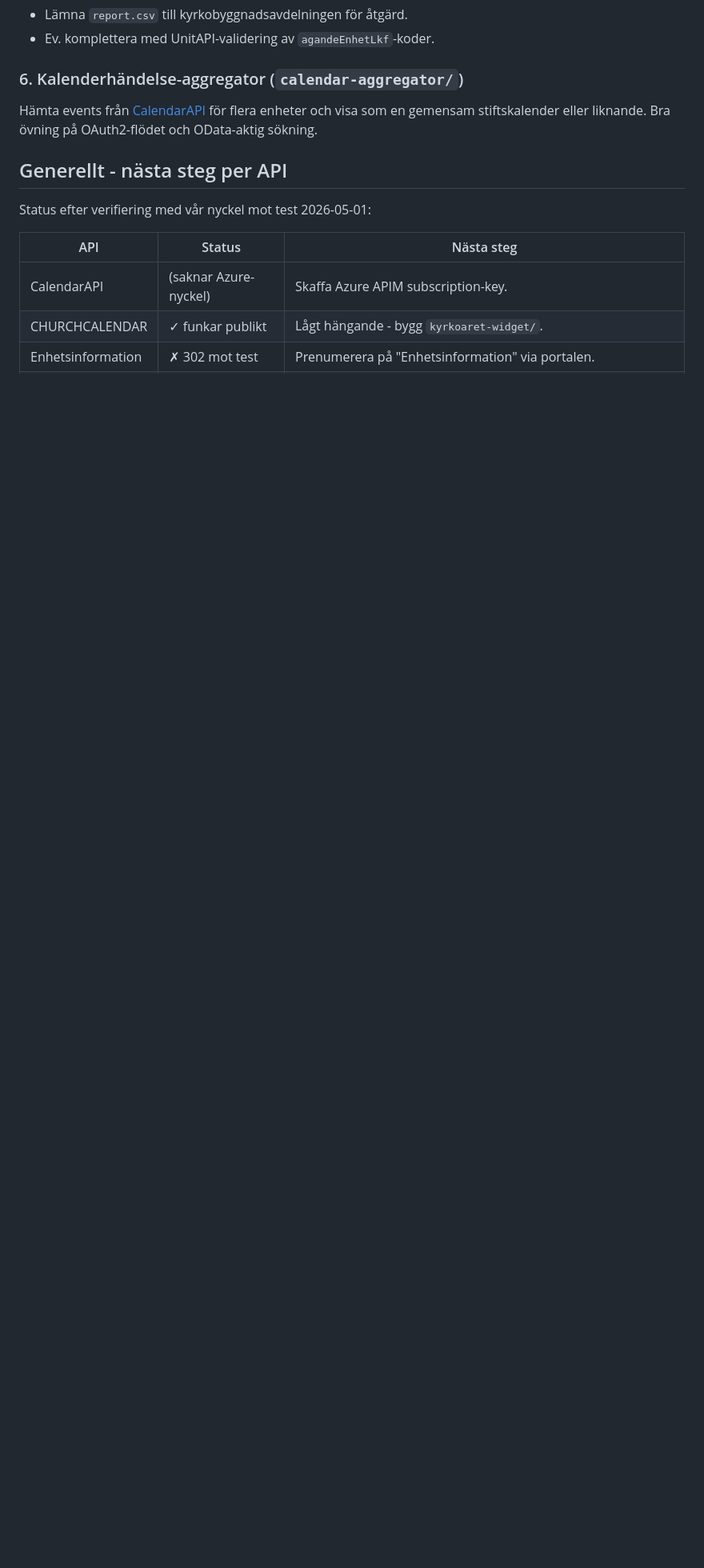
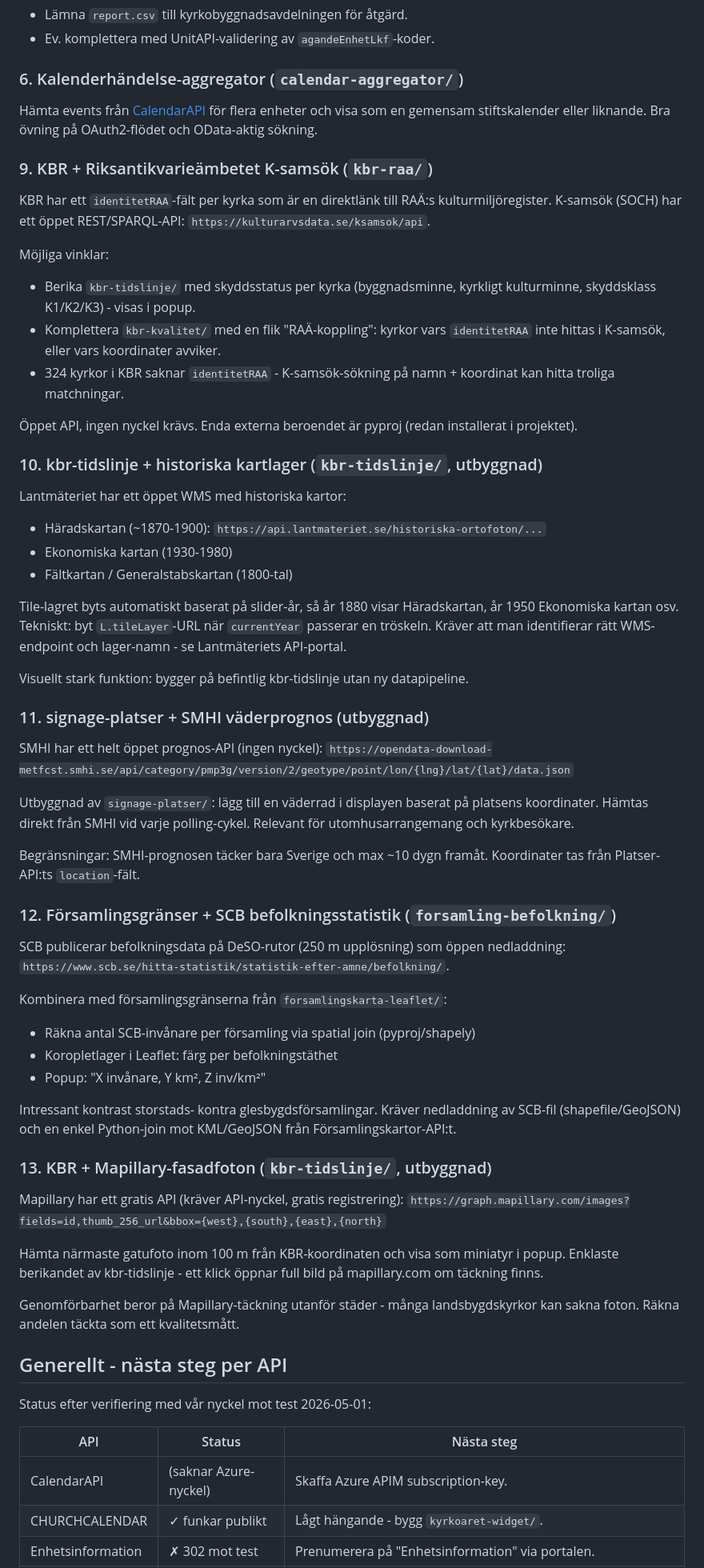
Before and after one commit to Armandur/svk-api-playground, a Markdown page: docs/modules/_todo.md, the part around the change. Shown at 80% size. GitHub-like rendering; blank space fills up the shorter version.

Commit message:
Dokumentera öppna API-integrationer som projektidéer i _todo.md
Lägger till fem nya projektförslag (9-13) baserade på synergier
mot externa öppna API:er: K-samsök (RAÄ kulturmiljö), Lantmäteriets
historiska kartlager, SMHI väderprognos, SCB befolkningsstatistik
per församling samt Mapillary-fasadfoton mot KBR-koordinater.

Co-Authored-By: Claude Sonnet 4.6 <noreply@anthropic.com>

```diff
--- a/docs/modules/_todo.md
+++ b/docs/modules/_todo.md
@@ -305,6 +305,75 @@ Hämta events från [CalendarAPI](#CALENDARAPI) för flera enheter och
 visa som en gemensam stiftskalender eller liknande. Bra övning på
 OAuth2-flödet och OData-aktig sökning.
 
+### 9. KBR + Riksantikvarieämbetet K-samsök (`kbr-raa/`)
+
+KBR har ett `identitetRAA`-fält per kyrka som är en direktlänk till RAÄ:s
+kulturmiljöregister. K-samsök (SOCH) har ett öppet REST/SPARQL-API:
+`https://kulturarvsdata.se/ksamsok/api`.
+
+Möjliga vinklar:
+- Berika `kbr-tidslinje/` med skyddsstatus per kyrka (byggnadsminne,
+  kyrkligt kulturminne, skyddsklass K1/K2/K3) - visas i popup.
+- Komplettera `kbr-kvalitet/` med en flik "RAÄ-koppling": kyrkor vars
+  `identitetRAA` inte hittas i K-samsök, eller vars koordinater avviker.
+- 324 kyrkor i KBR saknar `identitetRAA` - K-samsök-sökning på namn +
+  koordinat kan hitta troliga matchningar.
+
+Öppet API, ingen nyckel krävs. Enda externa beroendet är pyproj (redan
+installerat i projektet).
+
+### 10. kbr-tidslinje + historiska kartlager (`kbr-tidslinje/`, utbyggnad)
+
+Lantmäteriet har ett öppet WMS med historiska kartor:
+- Häradskartan (~1870-1900): `https://api.lantmateriet.se/historiska-ortofoton/...`
+- Ekonomiska kartan (1930-1980)
+- Fältkartan / Generalstabskartan (1800-tal)
+
+Tile-lagret byts automatiskt baserat på slider-år, så år 1880 visar
+Häradskartan, år 1950 Ekonomiska kartan osv. Tekniskt: byt `L.tileLayer`-URL
+när `currentYear` passerar en tröskeln. Kräver att man identifierar rätt
+WMS-endpoint och lager-namn - se Lantmäteriets API-portal.
+
+Visuellt stark funktion: bygger på befintlig kbr-tidslinje utan ny datapipeline.
+
+### 11. signage-platser + SMHI väderprognos (utbyggnad)
+
+SMHI har ett helt öppet prognos-API (ingen nyckel):
+`https://opendata-download-metfcst.smhi.se/api/category/pmp3g/version/2/geotype/point/lon/{lng}/lat/{lat}/data.json`
+
+Utbyggnad av `signage-platser/`: lägg till en väderrad i displayen baserat
+på platsens koordinater. Hämtas direkt från SMHI vid varje polling-cykel.
+Relevant för utomhusarrangemang och kyrkbesökare.
+
+Begränsningar: SMHI-prognosen täcker bara Sverige och max ~10 dygn framåt.
+Koordinater tas från Platser-API:ts `location`-fält.
+
+### 12. Församlingsgränser + SCB befolkningsstatistik (`forsamling-befolkning/`)
+
+SCB publicerar befolkningsdata på DeSO-rutor (250 m upplösning) som öppen
+nedladdning: `https://www.scb.se/hitta-statistik/statistik-efter-amne/befolkning/`.
+
+Kombinera med församlingsgränserna från `forsamlingskarta-leaflet/`:
+- Räkna antal SCB-invånare per församling via spatial join (pyproj/shapely)
+- Koropletlager i Leaflet: färg per befolkningstäthet
+- Popup: "X invånare, Y km², Z inv/km²"
+
+Intressant kontrast storstads- kontra glesbygdsförsamlingar. Kräver
+nedladdning av SCB-fil (shapefile/GeoJSON) och en enkel Python-join mot
+KML/GeoJSON från Församlingskartor-API:t.
+
+### 13. KBR + Mapillary-fasadfoton (`kbr-tidslinje/`, utbyggnad)
+
+Mapillary har ett gratis API (kräver API-nyckel, gratis registrering):
+`https://graph.mapillary.com/images?fields=id,thumb_256_url&bbox={west},{south},{east},{north}`
+
+Hämta närmaste gatufoto inom 100 m från KBR-koordinaten och visa som
+miniatyr i popup. Enklaste berikandet av kbr-tidslinje - ett klick
+öppnar full bild på mapillary.com om täckning finns.
+
+Genomförbarhet beror på Mapillary-täckning utanför städer - många landsbygdskyrkor
+kan sakna foton. Räkna andelen täckta som ett kvalitetsmått.
+
 ## Generellt - nästa steg per API
 
 Status efter verifiering med vår nyckel mot test 2026-05-01:
```
